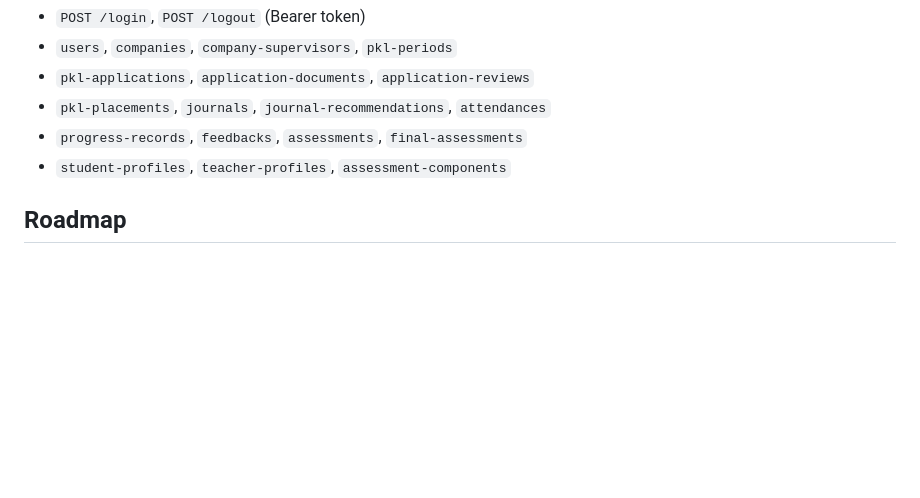
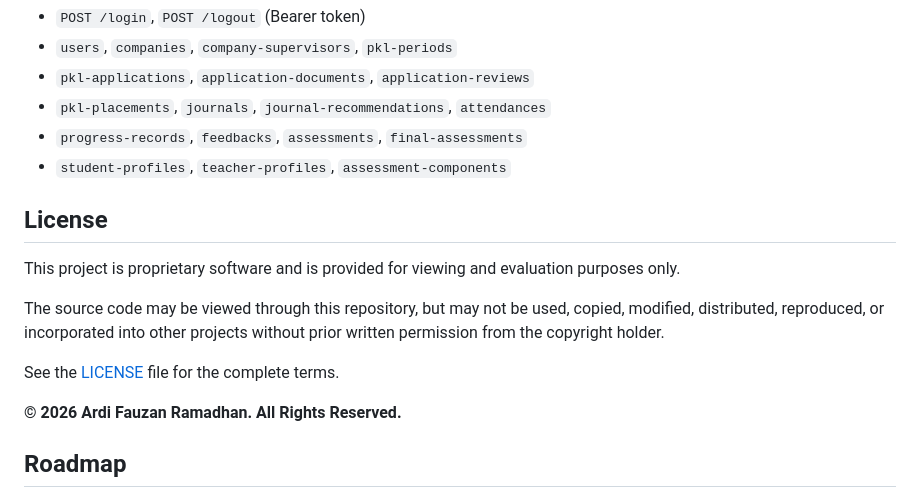
Before and after one commit to Ardifr1/Build-Sistem-manajemen-PKL, a Markdown page: README.md, the part around the change. Rendered like a GitHub page; blank space fills up the shorter version.

Commit message:
Add license section to READMEli
Added license information and copyright notice to README.

```diff
--- a/README.md
+++ b/README.md
@@ -132,6 +132,17 @@ Base URL: `http://localhost:8000/api` — format respons `{ message, data }`.
 - `progress-records`, `feedbacks`, `assessments`, `final-assessments`
 - `student-profiles`, `teacher-profiles`, `assessment-components`
 
+
+## License
+
+This project is proprietary software and is provided for viewing and evaluation purposes only.
+
+The source code may be viewed through this repository, but may not be used, copied, modified, distributed, reproduced, or incorporated into other projects without prior written permission from the copyright holder.
+
+See the [LICENSE](LICENSE) file for the complete terms.
+
+**© 2026 Ardi Fauzan Ramadhan. All Rights Reserved.**
+
 ## Roadmap
 
 - **V1** (berjalan): satu sekolah, semua role, sesuai PRD V1.2
```
